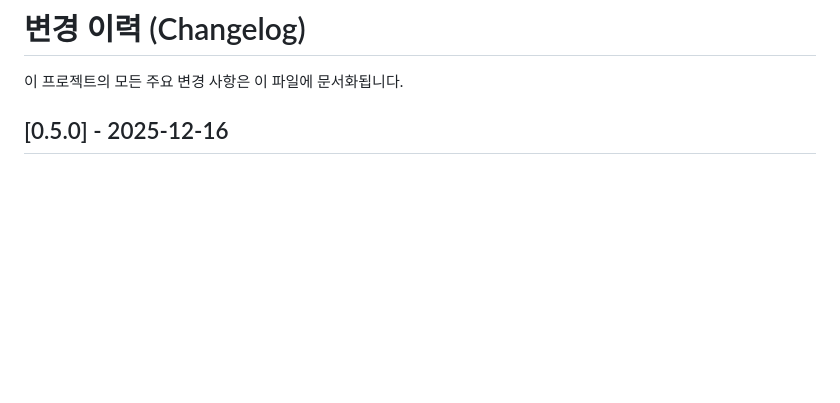
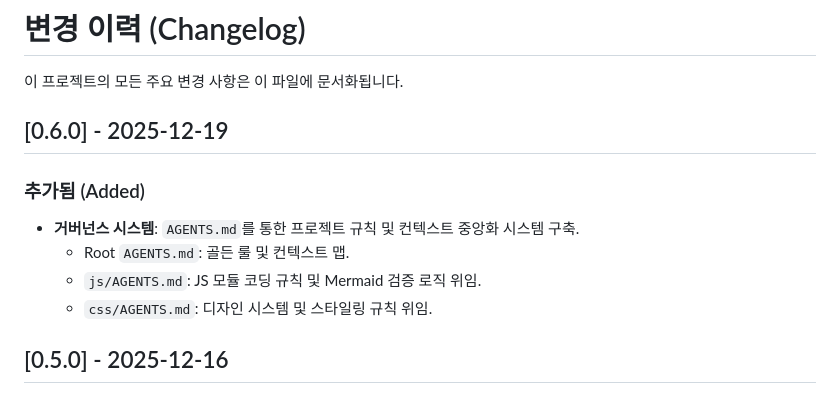
Before and after one commit to nazana/SequenceDiagram4Mermaid, a Markdown page: CHANGELOG.md, the part around the change. Rendered like a GitHub page; blank space fills up the shorter version.

Commit message:
docs: update CHANGELOG for v0.6.0

```diff
--- a/CHANGELOG.md
+++ b/CHANGELOG.md
@@ -2,6 +2,13 @@
 
 이 프로젝트의 모든 주요 변경 사항은 이 파일에 문서화됩니다.
 
+
+## [0.6.0] - 2025-12-19
+### 추가됨 (Added)
+- **거버넌스 시스템**: `AGENTS.md`를 통한 프로젝트 규칙 및 컨텍스트 중앙화 시스템 구축.
+  - Root `AGENTS.md`: 골든 룰 및 컨텍스트 맵.
+  - `js/AGENTS.md`: JS 모듈 코딩 규칙 및 Mermaid 검증 로직 위임.
+  - `css/AGENTS.md`: 디자인 시스템 및 스타일링 규칙 위임.
 
 ## [0.5.0] - 2025-12-16
 ### 추가됨 (Added)
```
